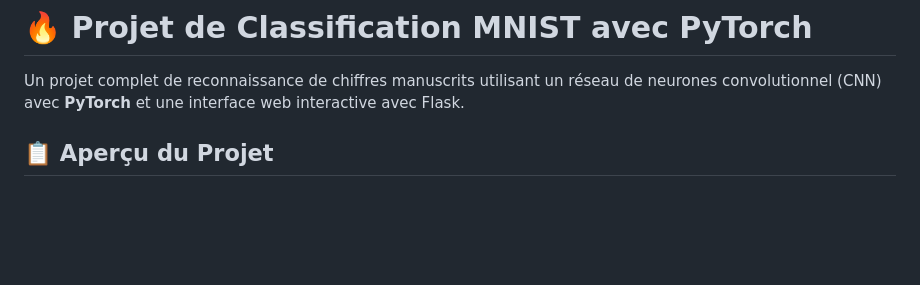
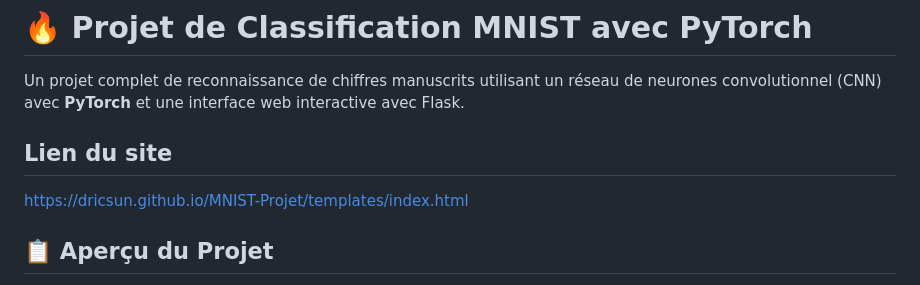
Before and after one commit to DricSun/MNIST-Projet, a Markdown page: README.md, the part around the change. Drawn GitHub-style; blank space fills up the shorter version.

```diff
--- a/README.md
+++ b/README.md
@@ -1,6 +1,10 @@
 # 🔥 Projet de Classification MNIST avec PyTorch
 
 Un projet complet de reconnaissance de chiffres manuscrits utilisant un réseau de neurones convolutionnel (CNN) avec **PyTorch** et une interface web interactive avec Flask.
+
+## Lien du site
+
+https://dricsun.github.io/MNIST-Projet/templates/index.html
 
 ## 📋 Aperçu du Projet
 
```
